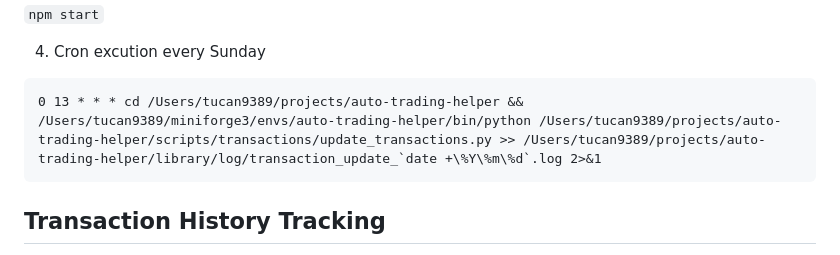
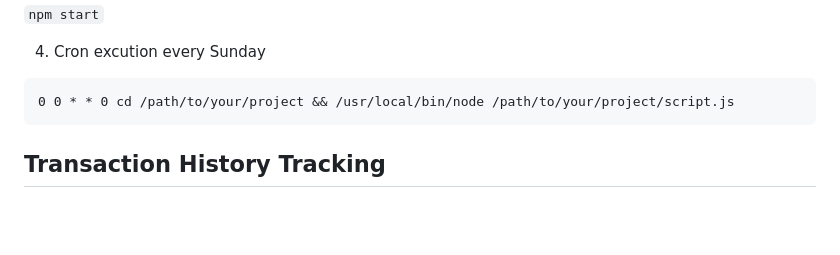
Before and after one commit to guinea-kim/auto-trading-helper, a Markdown page: README.md, the part around the change. GitHub-like rendering; blank space fills up the shorter version.

Commit message:
Update README.md
Co-authored-by: soojinkim <56616947+guinea-kim@users.noreply.github.com>

````diff
--- a/README.md
+++ b/README.md
@@ -113,7 +113,7 @@ Starting the Server and Running Puppeteer Automation
 4. Cron excution every Sunday
 
 ```
-0 13 * * * cd /Users/tucan9389/projects/auto-trading-helper && /Users/tucan9389/miniforge3/envs/auto-trading-helper/bin/python /Users/tucan9389/projects/auto-trading-helper/scripts/transactions/update_transactions.py >> /Users/tucan9389/projects/auto-trading-helper/library/log/transaction_update_`date +\%Y\%m\%d`.log 2>&1
+0 0 * * 0 cd /path/to/your/project && /usr/local/bin/node /path/to/your/project/script.js
 ```
 
 ## Transaction History Tracking
````
